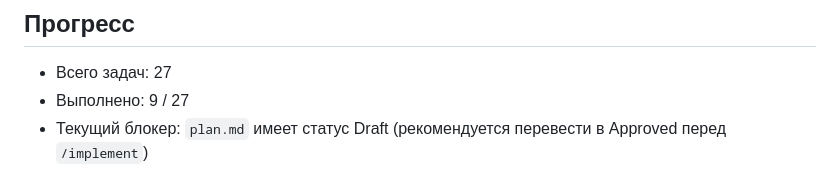
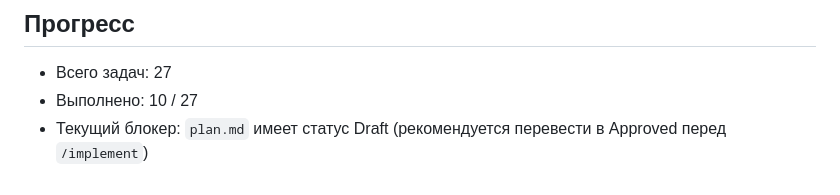
Before and after one commit to UjinKosy/solar-balls-game, a Markdown page: specs/001-monorepo-and-deploy/tasks.md, the part around one of its changes. GitHub-like rendering.

```diff
--- a/specs/001-monorepo-and-deploy/tasks.md
+++ b/specs/001-monorepo-and-deploy/tasks.md
@@ -75,5 +75,5 @@
 ## Прогресс
 
 - Всего задач: 27
-- Выполнено: 9 / 27
+- Выполнено: 10 / 27
 - Текущий блокер: `plan.md` имеет статус Draft (рекомендуется перевести в Approved перед `/implement`)
```
Also changed, not shown: other parts of specs/001-monorepo-and-deploy/tasks.md (+1 -1 lines), README.md (+8 -0 lines).
